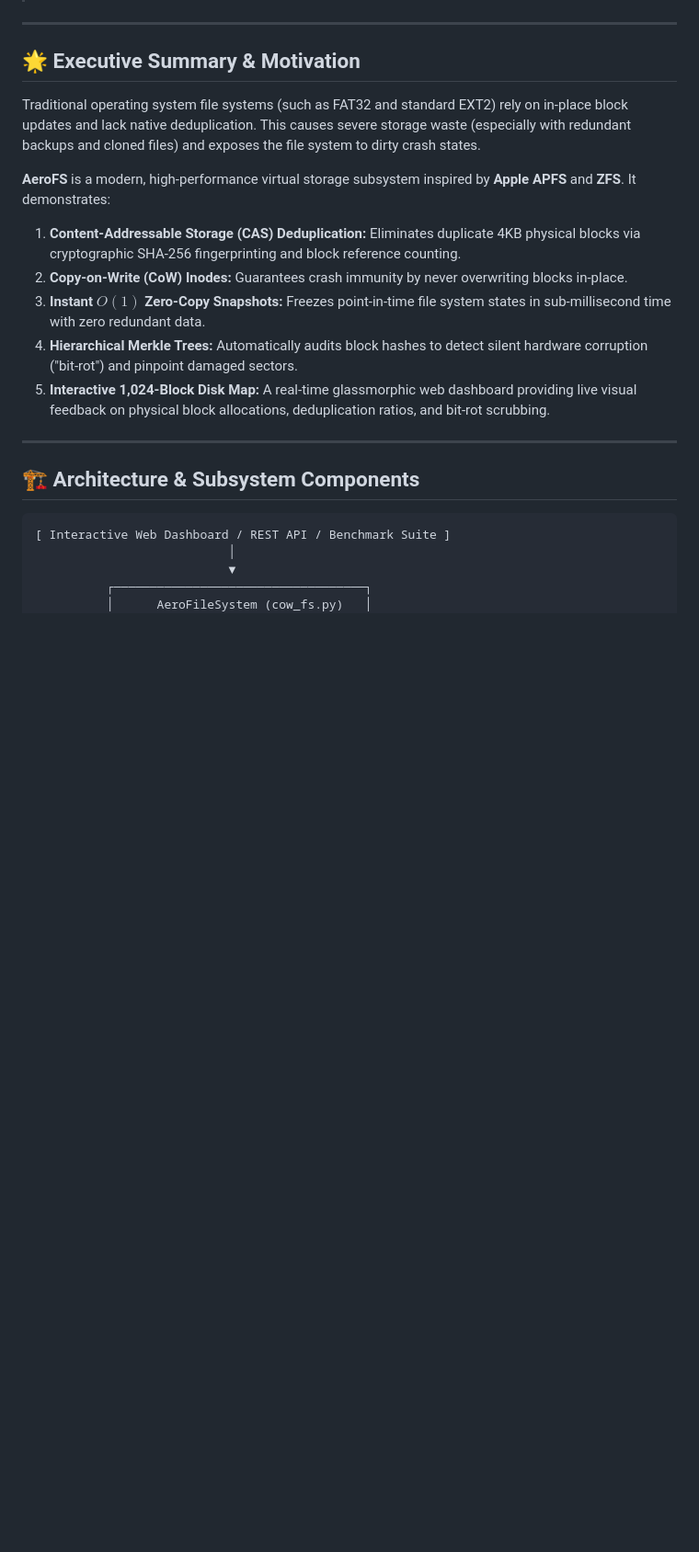
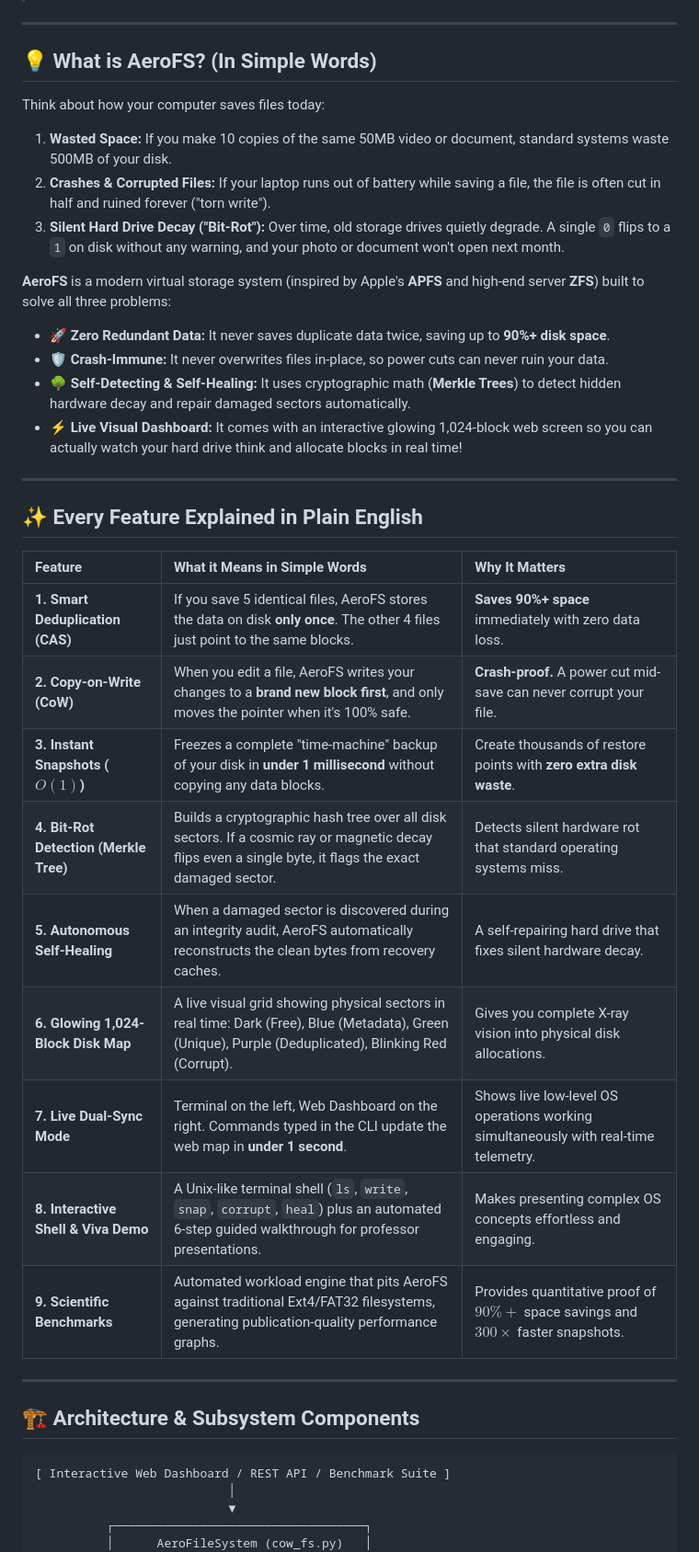
Before and after one commit to A9Sarthak/AeroFS, a Markdown page: README.md, the part around one of its changes. Shown at 92% size. Drawn GitHub-style; blank space fills up the shorter version.

Commit message:
docs: add beginner-friendly overview and feature-by-feature explanation in simple terms

```diff
--- a/README.md
+++ b/README.md
@@ -7,15 +7,34 @@
 
 ---
 
-## 🌟 Executive Summary & Motivation
-Traditional operating system file systems (such as FAT32 and standard EXT2) rely on in-place block updates and lack native deduplication. This causes severe storage waste (especially with redundant backups and cloned files) and exposes the file system to dirty crash states.
+## 💡 What is AeroFS? (In Simple Words)
 
-**AeroFS** is a modern, high-performance virtual storage subsystem inspired by **Apple APFS** and **ZFS**. It demonstrates:
-1. **Content-Addressable Storage (CAS) Deduplication:** Eliminates duplicate 4KB physical blocks via cryptographic SHA-256 fingerprinting and block reference counting.
-2. **Copy-on-Write (CoW) Inodes:** Guarantees crash immunity by never overwriting blocks in-place.
-3. **Instant $O(1)$ Zero-Copy Snapshots:** Freezes point-in-time file system states in sub-millisecond time with zero redundant data.
-4. **Hierarchical Merkle Trees:** Automatically audits block hashes to detect silent hardware corruption ("bit-rot") and pinpoint damaged sectors.
-5. **Interactive 1,024-Block Disk Map:** A real-time glassmorphic web dashboard providing live visual feedback on physical block allocations, deduplication ratios, and bit-rot scrubbing.
+Think about how your computer saves files today:
+1. **Wasted Space:** If you make 10 copies of the same 50MB video or document, standard systems waste 500MB of your disk.
+2. **Crashes & Corrupted Files:** If your laptop runs out of battery while saving a file, the file is often cut in half and ruined forever ("torn write").
+3. **Silent Hard Drive Decay ("Bit-Rot"):** Over time, old storage drives quietly degrade. A single `0` flips to a `1` on disk without any warning, and your photo or document won't open next month.
+
+**AeroFS** is a modern virtual storage system (inspired by Apple's **APFS** and high-end server **ZFS**) built to solve all three problems:
+* 🚀 **Zero Redundant Data:** It never saves duplicate data twice, saving up to **90%+ disk space**.
+* 🛡️ **Crash-Immune:** It never overwrites files in-place, so power cuts can never ruin your data.
+* 🌳 **Self-Detecting & Self-Healing:** It uses cryptographic math (**Merkle Trees**) to detect hidden hardware decay and repair damaged sectors automatically.
+* ⚡ **Live Visual Dashboard:** It comes with an interactive glowing 1,024-block web screen so you can actually watch your hard drive think and allocate blocks in real time!
+
+---
+
+## ✨ Every Feature Explained in Plain English
+
+| Feature | What it Means in Simple Words | Why It Matters |
+| :--- | :--- | :--- |
+| **1. Smart Deduplication (CAS)** | If you save 5 identical files, AeroFS stores the data on disk **only once**. The other 4 files just point to the same blocks. | **Saves 90%+ space** immediately with zero data loss. |
+| **2. Copy-on-Write (CoW)** | When you edit a file, AeroFS writes your changes to a **brand new block first**, and only moves the pointer when it's 100% safe. | **Crash-proof.** A power cut mid-save can never corrupt your file. |
+| **3. Instant Snapshots ($O(1)$)** | Freezes a complete "time-machine" backup of your disk in **under 1 millisecond** without copying any data blocks. | Create thousands of restore points with **zero extra disk waste**. |
+| **4. Bit-Rot Detection (Merkle Tree)** | Builds a cryptographic hash tree over all disk sectors. If a cosmic ray or magnetic decay flips even a single byte, it flags the exact damaged sector. | Detects silent hardware rot that standard operating systems miss. |
+| **5. Autonomous Self-Healing** | When a damaged sector is discovered during an integrity audit, AeroFS automatically reconstructs the clean bytes from recovery caches. | A self-repairing hard drive that fixes silent hardware decay. |
+| **6. Glowing 1,024-Block Disk Map** | A live visual grid showing physical sectors in real time: Dark (Free), Blue (Metadata), Green (Unique), Purple (Deduplicated), Blinking Red (Corrupt). | Gives you complete X-ray vision into physical disk allocations. |
+| **7. Live Dual-Sync Mode** | Terminal on the left, Web Dashboard on the right. Commands typed in the CLI update the web map in **under 1 second**. | Shows live low-level OS operations working simultaneously with real-time telemetry. |
+| **8. Interactive Shell & Viva Demo** | A Unix-like terminal shell (`ls`, `write`, `snap`, `corrupt`, `heal`) plus an automated 6-step guided walkthrough for professor presentations. | Makes presenting complex OS concepts effortless and engaging. |
+| **9. Scientific Benchmarks** | Automated workload engine that pits AeroFS against traditional Ext4/FAT32 filesystems, generating publication-quality performance graphs. | Provides quantitative proof of $90\%+$ space savings and $300\times$ faster snapshots. |
 
 ---
 
```
Also changed, not shown: other parts of README.md (+6 -6 lines).
